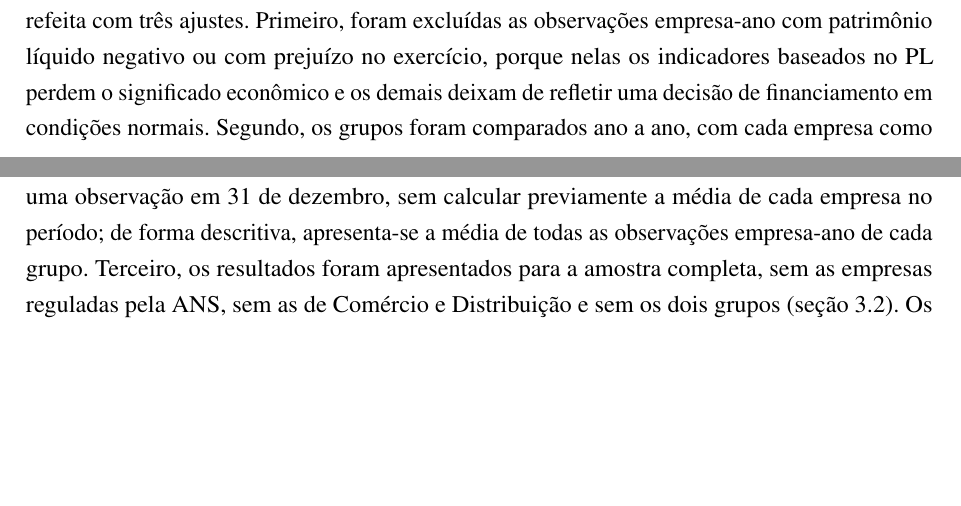
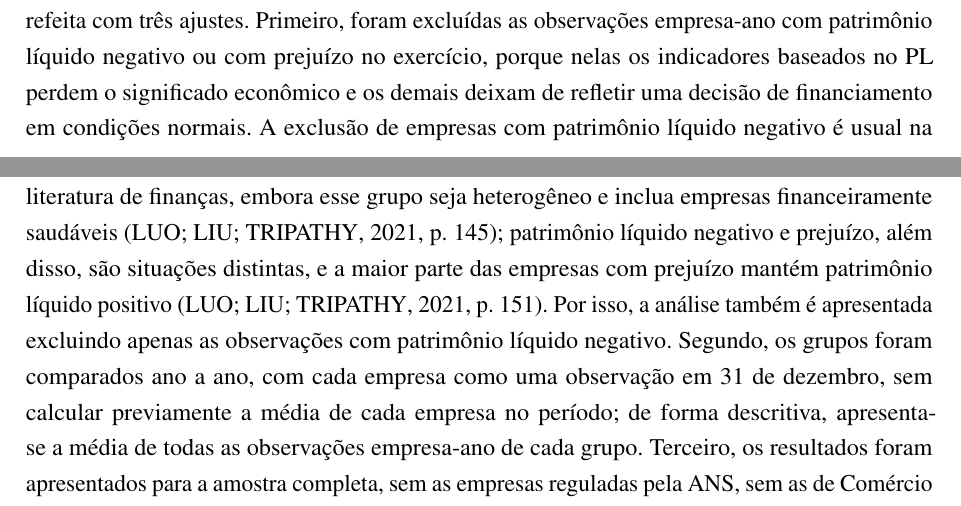
Before and after one commit to leumasnot-prog/renantcc, a LaTeX thesis (tcc/latex/main.tex, which reads tcc/latex/capitulos/03-metodologia.tex): two parts of pages 20 and 21 of 43, joined at a grey line, cut so that both start at the same text, the shorter picture padded with empty space. Compiled offline with pdfLaTeX.

Commit message:
Cita Luo, Liu e Tripathy (2021) na justificativa do filtro de PL negativo
Co-Authored-By: Claude Opus 5.5 <noreply@anthropic.com>
Claude-Session: https://claude.ai/code/session_011LzyaVxi4Mir9ZoYHs9t2A

```diff
--- a/tcc/latex/capitulos/03-metodologia.tex
+++ b/tcc/latex/capitulos/03-metodologia.tex
@@ -352,7 +352,13 @@ estimativas.
 a análise foi refeita com três ajustes. Primeiro, foram excluídas as observações
 empresa-ano com patrimônio líquido negativo ou com prejuízo no exercício, porque
 nelas os indicadores baseados no PL perdem o significado econômico e os demais
-deixam de refletir uma decisão de financiamento em condições normais. Segundo, os
+deixam de refletir uma decisão de financiamento em condições normais. A exclusão de
+empresas com patrimônio líquido negativo é usual na literatura de finanças, embora
+esse grupo seja heterogêneo e inclua empresas financeiramente saudáveis
+\cite[p.~145]{luo2021}; patrimônio líquido negativo e prejuízo, além disso, são
+situações distintas, e a maior parte das empresas com prejuízo mantém patrimônio
+líquido positivo \cite[p.~151]{luo2021}. Por isso, a análise também é apresentada
+excluindo apenas as observações com patrimônio líquido negativo. Segundo, os
 grupos foram comparados ano a ano, com cada empresa como uma observação em 31 de
 dezembro, sem calcular previamente a média de cada empresa no período; de forma
 descritiva, apresenta-se a média de todas as observações empresa-ano de cada
```
Also changed, not shown: tcc/latex/referencias.bib (+10 -0 lines), tcc/TCC_Renan_Ribeiro.pdf.
